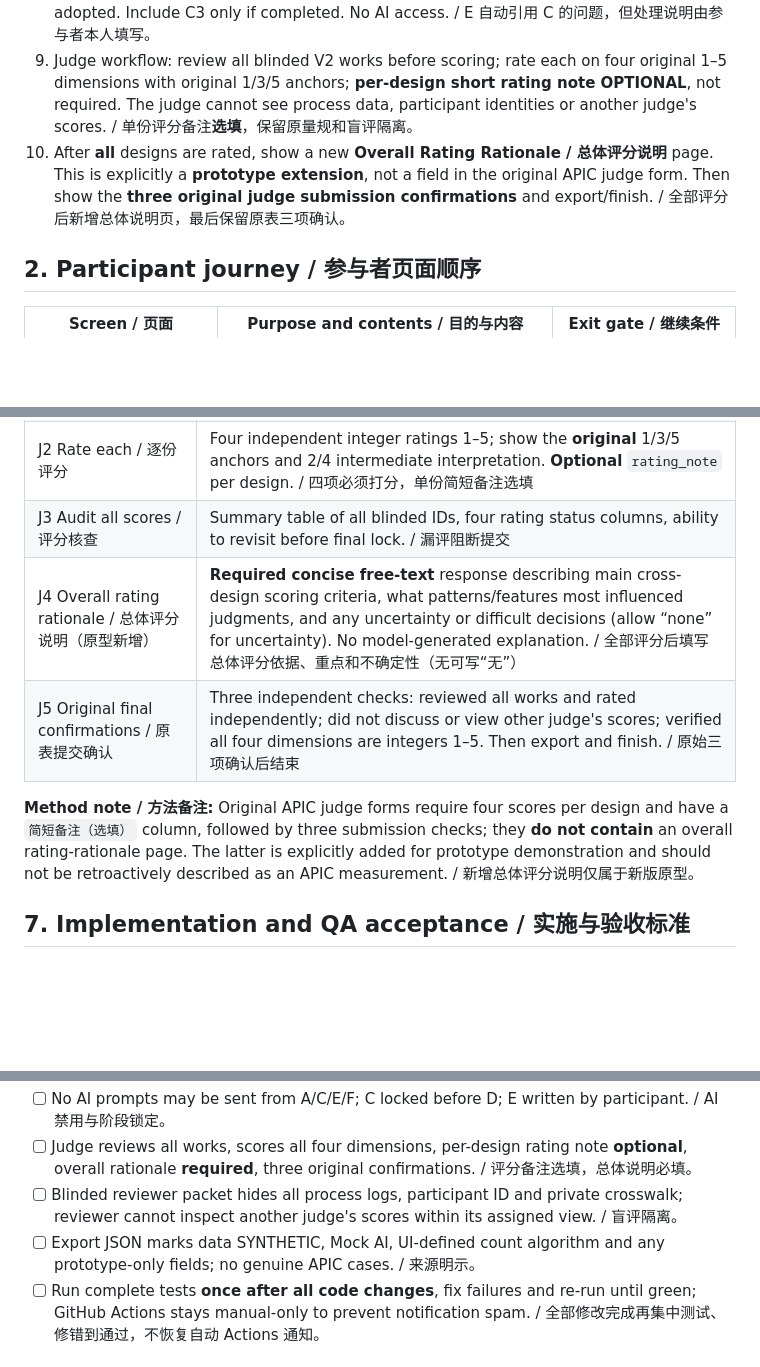
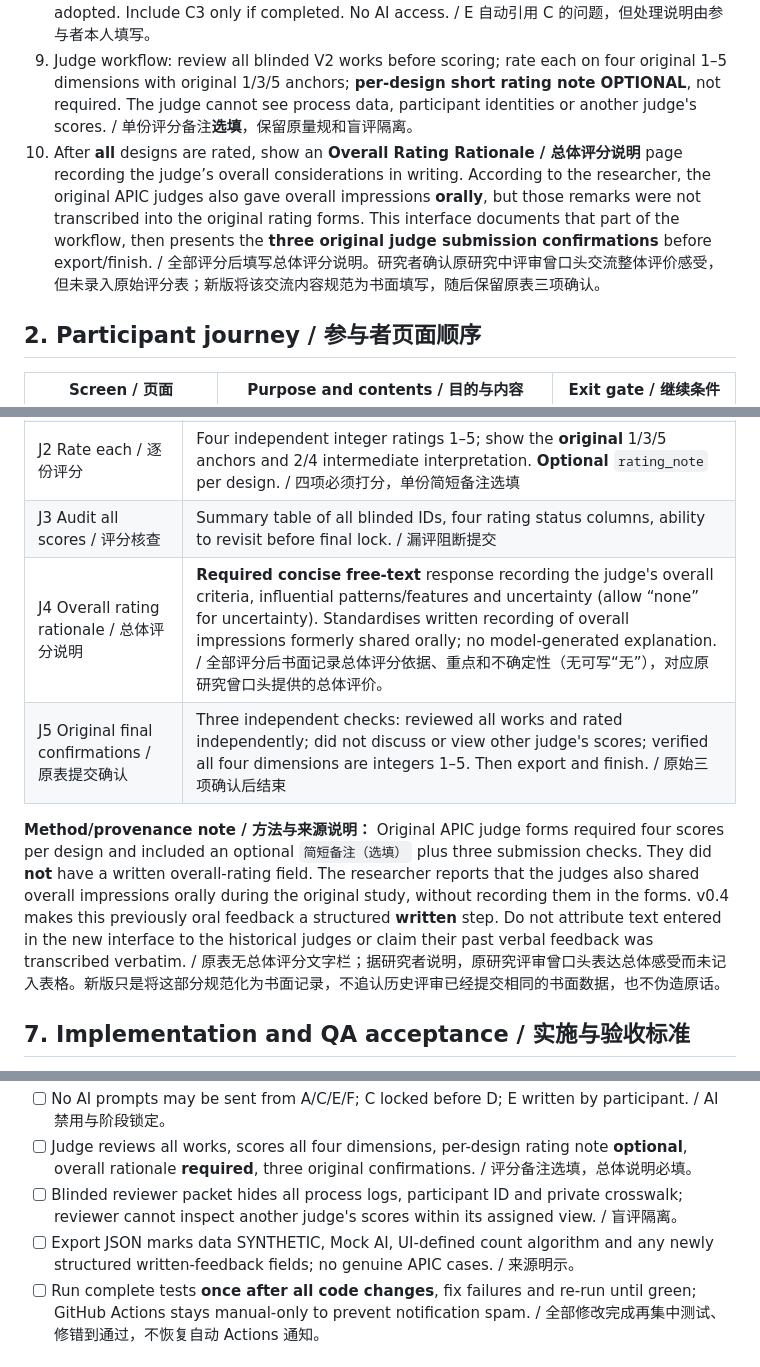
Before and after one commit to AnnaMonologue/PCR-Research-Lab, a Markdown page: docs/V0_4_INTERACTION_DESIGN.md, 3 parts joined by grey strips. GitHub-like rendering; blank space fills up the shorter version.

Commit message:
docs: clarify overall judge rationale as formalized original oral feedback

```diff
--- a/docs/V0_4_INTERACTION_DESIGN.md
+++ b/docs/V0_4_INTERACTION_DESIGN.md
@@ -15,7 +15,7 @@
 7. In C, critiques 1 and 2 are mandatory: C1 addresses vocabulary learning or feedback, C2 addresses play mechanics, feasibility or rules; critique 3 is optional and all-or-none if started. No AI access. / C 前两项必填、第三项选填；无 AI。
 8. In E, show each original C critique read-only; participant selects the original five-category handling status **and independently writes** what changed in V2 or why it was not adopted. Include C3 only if completed. No AI access. / E 自动引用 C 的问题，但处理说明由参与者本人填写。
 9. Judge workflow: review all blinded V2 works before scoring; rate each on four original 1–5 dimensions with original 1/3/5 anchors; **per-design short rating note OPTIONAL**, not required. The judge cannot see process data, participant identities or another judge's scores. / 单份评分备注**选填**，保留原量规和盲评隔离。
-10. After **all** designs are rated, show a new **Overall Rating Rationale / 总体评分说明** page. This is explicitly a **prototype extension**, not a field in the original APIC judge form. Then show the **three original judge submission confirmations** and export/finish. / 全部评分后新增总体说明页，最后保留原表三项确认。
+10. After **all** designs are rated, show an **Overall Rating Rationale / 总体评分说明** page recording the judge’s overall considerations in writing. According to the researcher, the original APIC judges also gave overall impressions **orally**, but those remarks were not transcribed into the original rating forms. This interface documents that part of the workflow, then presents the **three original judge submission confirmations** before export/finish. / 全部评分后填写总体评分说明。研究者确认原研究中评审曾口头交流整体评价感受，但未录入原始评分表；新版将该交流内容规范为书面填写，随后保留原表三项确认。
 
 ## 2. Participant journey / 参与者页面顺序
 
@@ -74,10 +74,10 @@ Show C critique verbatim as read-only reference. Required free-text evidence rem
 | J1 Browse all blinded V2 / 先通读 | Scrollable list/read-only designs; only V2, no process materials or other judges' scores. / 先通读匿名作品 |
 | J2 Rate each / 逐份评分 | Four independent integer ratings 1–5; show the **original** 1/3/5 anchors and 2/4 intermediate interpretation. **Optional** `rating_note` per design. / 四项必须打分，单份简短备注选填 |
 | J3 Audit all scores / 评分核查 | Summary table of all blinded IDs, four rating status columns, ability to revisit before final lock. / 漏评阻断提交 |
-| J4 Overall rating rationale / 总体评分说明（原型新增） | **Required concise free-text** response describing main cross-design scoring criteria, what patterns/features most influenced judgments, and any uncertainty or difficult decisions (allow “none” for uncertainty). No model-generated explanation. / 全部评分后填写总体评分依据、重点和不确定性（无可写“无”） |
+| J4 Overall rating rationale / 总体评分说明 | **Required concise free-text** response recording the judge's overall criteria, influential patterns/features and uncertainty (allow “none” for uncertainty). Standardises written recording of overall impressions formerly shared orally; no model-generated explanation. / 全部评分后书面记录总体评分依据、重点和不确定性（无可写“无”），对应原研究曾口头提供的总体评价。 |
 | J5 Original final confirmations / 原表提交确认 | Three independent checks: reviewed all works and rated independently; did not discuss or view other judge's scores; verified all four dimensions are integers 1–5. Then export and finish. / 原始三项确认后结束 |
 
-**Method note / 方法备注:** Original APIC judge forms require four scores per design and have a `简短备注（选填）` column, followed by three submission checks; they **do not contain** an overall rating-rationale page. The latter is explicitly added for prototype demonstration and should not be retroactively described as an APIC measurement. / 新增总体评分说明仅属于新版原型。
+**Method/provenance note / 方法与来源说明：** Original APIC judge forms required four scores per design and included an optional `简短备注（选填）` plus three submission checks. They did **not** have a written overall-rating field. The researcher reports that the judges also shared overall impressions orally during the original study, without recording them in the forms. v0.4 makes this previously oral feedback a structured **written** step. Do not attribute text entered in the new interface to the historical judges or claim their past verbal feedback was transcribed verbatim. / 原表无总体评分文字栏；据研究者说明，原研究评审曾口头表达总体感受而未记入表格。新版只是将这部分规范化为书面记录，不追认历史评审已经提交相同的书面数据，也不伪造原话。
 
 ## 7. Implementation and QA acceptance / 实施与验收标准
 
@@ -89,7 +89,7 @@ Show C critique verbatim as read-only reference. Required free-text evidence rem
 - [ ] No AI prompts may be sent from A/C/E/F; C locked before D; E written by participant. / AI 禁用与阶段锁定。
 - [ ] Judge reviews all works, scores all four dimensions, per-design rating note **optional**, overall rationale **required**, three original confirmations. / 评分备注选填，总体说明必填。
 - [ ] Blinded reviewer packet hides all process logs, participant ID and private crosswalk; reviewer cannot inspect another judge's scores within its assigned view. / 盲评隔离。
-- [ ] Export JSON marks data SYNTHETIC, Mock AI, UI-defined count algorithm and any prototype-only fields; no genuine APIC cases. / 来源明示。
+- [ ] Export JSON marks data SYNTHETIC, Mock AI, UI-defined count algorithm and any newly structured written-feedback fields; no genuine APIC cases. / 来源明示。
 - [ ] Run complete tests **once after all code changes**, fix failures and re-run until green; GitHub Actions stays manual-only to prevent notification spam. / 全部修改完成再集中测试、修错到通过，不恢复自动 Actions 通知。
 
 ## 8. Boundaries / 适用限制
```
